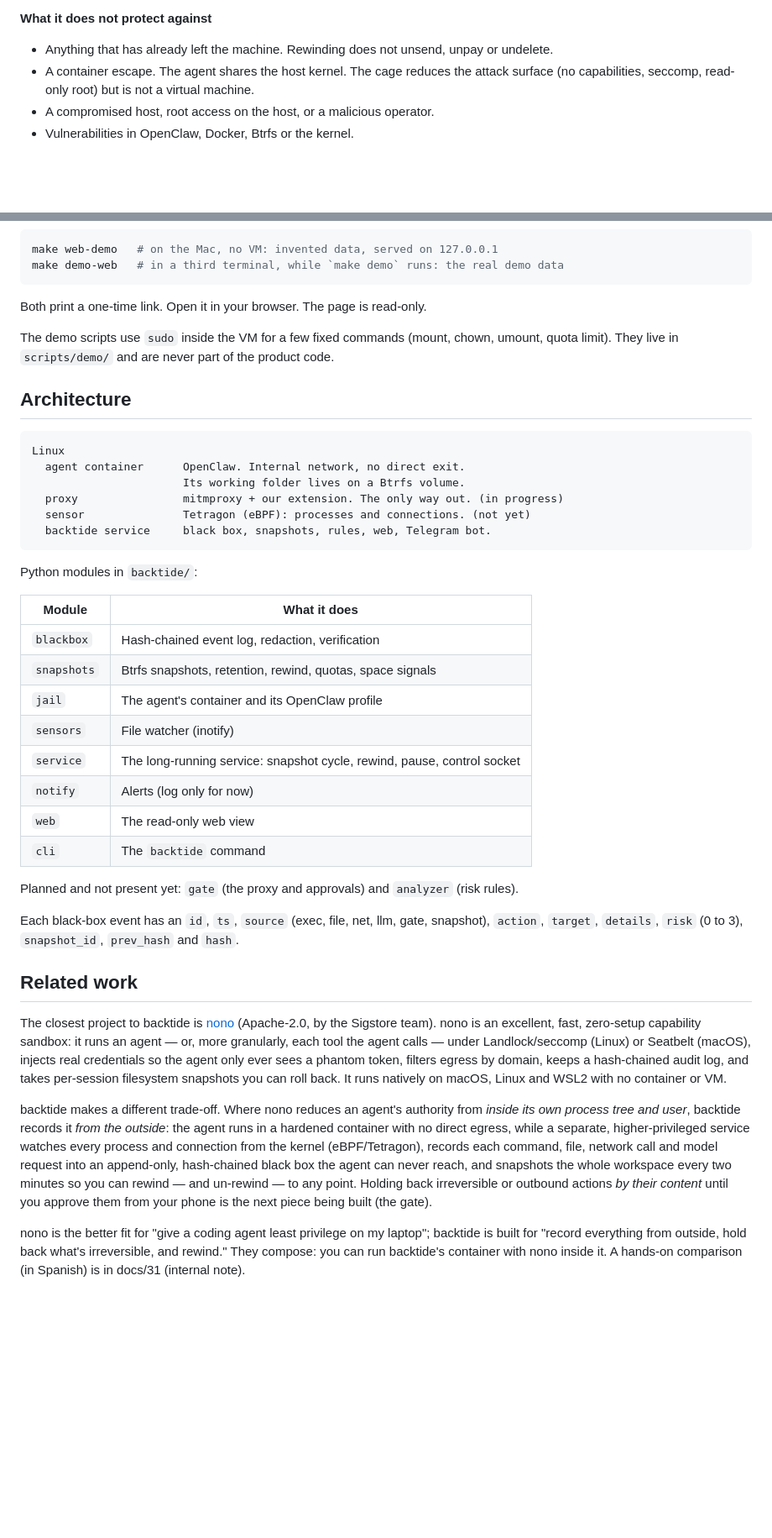
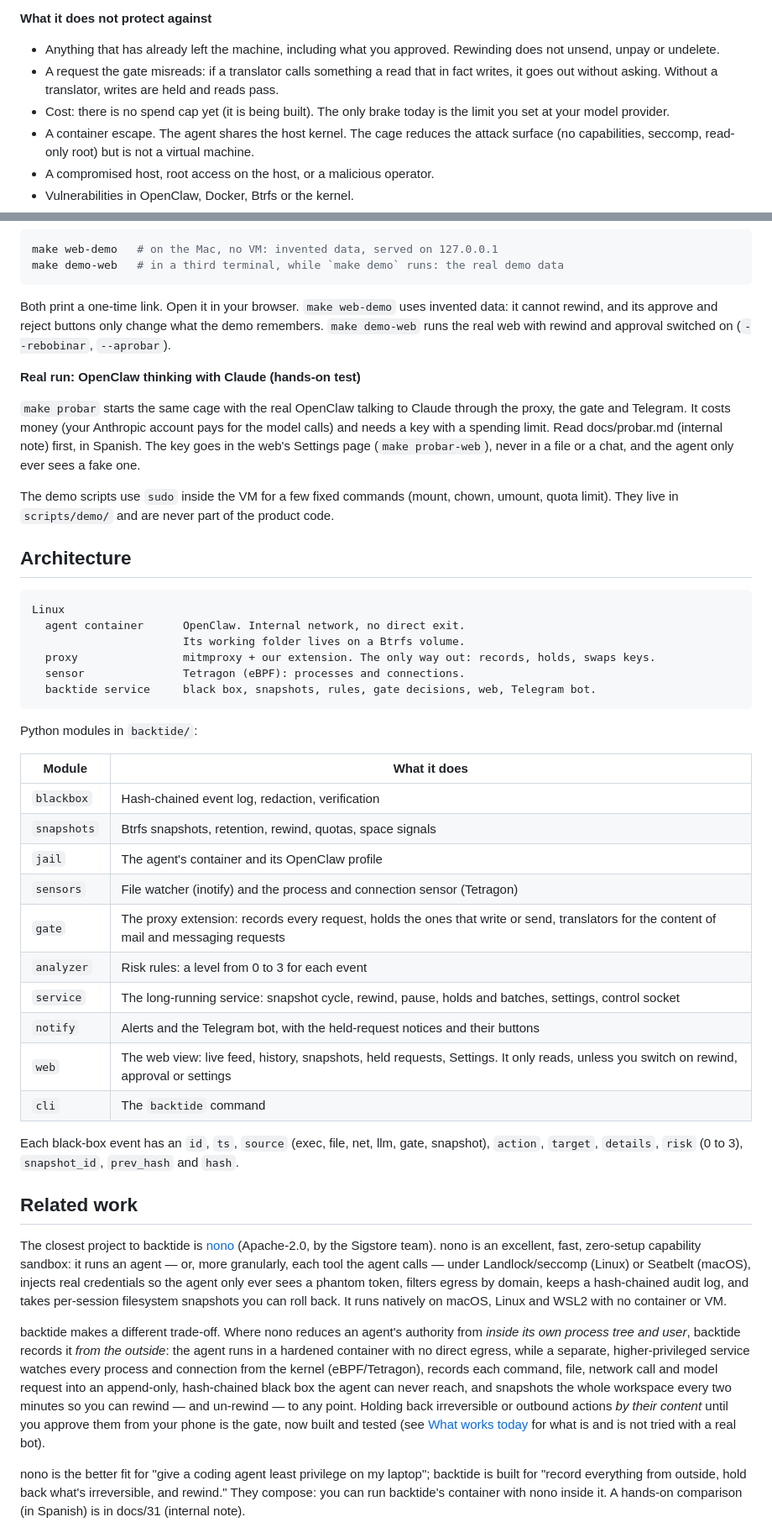
Before and after one commit to sabateguillem9/backtide, a Markdown page: README.md, 2 parts joined by grey strips. Shown at 84% size. Drawn GitHub-style; blank space fills up the shorter version.

````diff
--- a/README.md
+++ b/README.md
@@ -60,7 +64,9 @@ backtide assumes the agent may be mistaken, manipulated or hostile, and tries to
 
 **What it does not protect against**
 
-- Anything that has already left the machine. Rewinding does not unsend, unpay or undelete.
+- Anything that has already left the machine, including what you approved. Rewinding does not unsend, unpay or undelete.
+- A request the gate misreads: if a translator calls something a read that in fact writes, it goes out without asking. Without a translator, writes are held and reads pass.
+- Cost: there is no spend cap yet (it is being built). The only brake today is the limit you set at your model provider.
 - A container escape. The agent shares the host kernel. The cage reduces the attack surface (no capabilities, seccomp, read-only root) but is not a virtual machine.
 - A compromised host, root access on the host, or a malicious operator.
 - Vulnerabilities in OpenClaw, Docker, Btrfs or the kernel.
@@ -106,7 +112,11 @@ make web-demo   # on the Mac, no VM: invented data, served on 127.0.0.1
 make demo-web   # in a third terminal, while `make demo` runs: the real demo data
 ```
 
-Both print a one-time link. Open it in your browser. The page is read-only.
+Both print a one-time link. Open it in your browser. `make web-demo` uses invented data: it cannot rewind, and its approve and reject buttons only change what the demo remembers. `make demo-web` runs the real web with rewind and approval switched on (`--rebobinar`, `--aprobar`).
+
+**Real run: OpenClaw thinking with Claude (hands-on test)**
+
+`make probar` starts the same cage with the real OpenClaw talking to Claude through the proxy, the gate and Telegram. It costs money (your Anthropic account pays for the model calls) and needs a key with a spending limit. Read docs/probar.md (internal note) first, in Spanish. The key goes in the web's Settings page (`make probar-web`), never in a file or a chat, and the agent only ever sees a fake one.
 
 The demo scripts use `sudo` inside the VM for a few fixed commands (mount, chown, umount, quota limit). They live in `scripts/demo/` and are never part of the product code.
 
@@ -116,9 +126,9 @@ The demo scripts use `sudo` inside the VM for a few fixed commands (mount, chown
 Linux
   agent container      OpenClaw. Internal network, no direct exit.
                        Its working folder lives on a Btrfs volume.
-  proxy                mitmproxy + our extension. The only way out. (in progress)
-  sensor               Tetragon (eBPF): processes and connections. (not yet)
-  backtide service     black box, snapshots, rules, web, Telegram bot.
+  proxy                mitmproxy + our extension. The only way out: records, holds, swaps keys.
+  sensor               Tetragon (eBPF): processes and connections.
+  backtide service     black box, snapshots, rules, gate decisions, web, Telegram bot.
 ```
 
 Python modules in `backtide/`:
@@ -128,13 +138,13 @@ Python modules in `backtide/`:
 | `blackbox` | Hash-chained event log, redaction, verification |
 | `snapshots` | Btrfs snapshots, retention, rewind, quotas, space signals |
 | `jail` | The agent's container and its OpenClaw profile |
-| `sensors` | File watcher (inotify) |
-| `service` | The long-running service: snapshot cycle, rewind, pause, control socket |
-| `notify` | Alerts (log only for now) |
-| `web` | The read-only web view |
+| `sensors` | File watcher (inotify) and the process and connection sensor (Tetragon) |
+| `gate` | The proxy extension: records every request, holds the ones that write or send, translators for the content of mail and messaging requests |
+| `analyzer` | Risk rules: a level from 0 to 3 for each event |
+| `service` | The long-running service: snapshot cycle, rewind, pause, holds and batches, settings, control socket |
+| `notify` | Alerts and the Telegram bot, with the held-request notices and their buttons |
+| `web` | The web view: live feed, history, snapshots, held requests, Settings. It only reads, unless you switch on rewind, approval or settings |
 | `cli` | The `backtide` command |
-
-Planned and not present yet: `gate` (the proxy and approvals) and `analyzer` (risk rules).
 
 Each black-box event has an `id`, `ts`, `source` (exec, file, net, llm, gate, snapshot), `action`, `target`, `details`, `risk` (0 to 3), `snapshot_id`, `prev_hash` and `hash`.
 
@@ -142,7 +152,7 @@ Each black-box event has an `id`, `ts`, `source` (exec, file, net, llm, gate, sn
 
 The closest project to backtide is [nono](https://nono.sh) (Apache-2.0, by the Sigstore team). nono is an excellent, fast, zero-setup capability sandbox: it runs an agent — or, more granularly, each tool the agent calls — under Landlock/seccomp (Linux) or Seatbelt (macOS), injects real credentials so the agent only ever sees a phantom token, filters egress by domain, keeps a hash-chained audit log, and takes per-session filesystem snapshots you can roll back. It runs natively on macOS, Linux and WSL2 with no container or VM.
 
-backtide makes a different trade-off. Where nono reduces an agent's authority from *inside its own process tree and user*, backtide records it *from the outside*: the agent runs in a hardened container with no direct egress, while a separate, higher-privileged service watches every process and connection from the kernel (eBPF/Tetragon), records each command, file, network call and model request into an append-only, hash-chained black box the agent can never reach, and snapshots the whole workspace every two minutes so you can rewind — and un-rewind — to any point. Holding back irreversible or outbound actions *by their content* until you approve them from your phone is the next piece being built (the gate).
+backtide makes a different trade-off. Where nono reduces an agent's authority from *inside its own process tree and user*, backtide records it *from the outside*: the agent runs in a hardened container with no direct egress, while a separate, higher-privileged service watches every process and connection from the kernel (eBPF/Tetragon), records each command, file, network call and model request into an append-only, hash-chained black box the agent can never reach, and snapshots the whole workspace every two minutes so you can rewind — and un-rewind — to any point. Holding back irreversible or outbound actions *by their content* until you approve them from your phone is the gate, now built and tested (see [What works today](#what-works-today) for what is and is not tried with a real bot).
 
 nono is the better fit for "give a coding agent least privilege on my laptop"; backtide is built for "record everything from outside, hold back what's irreversible, and rewind." They compose: you can run backtide's container with nono inside it. A hands-on comparison (in Spanish) is in docs/31 (internal note).
 
````
Also changed, not shown: other parts of README.md (+11 -7 lines), SECURITY.md (+2 -2 lines).
